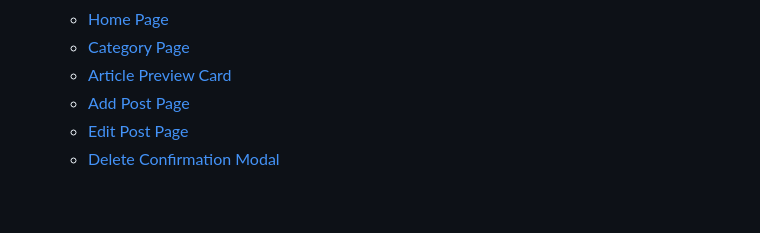
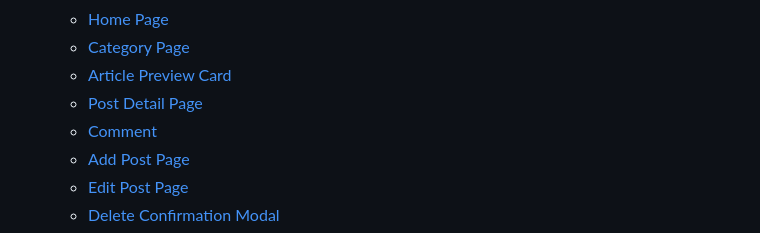
Before and after one commit to DarrachBarneveld/CoolCoders-PP4, a Markdown page: TESTING.md, the part around the change. GitHub-like rendering; blank space fills up the shorter version.

```diff
--- a/TESTING.md
+++ b/TESTING.md
@@ -15,6 +15,8 @@
   - [Home Page](#home-page)
   - [Category Page](#category-page)
   - [Article Preview Card](#article-preview-card)
+  - [Post Detail Page](#post-detail-page)
+  - [Comment](#comment)
   - [Add Post Page](#add-post-page)
   - [Edit Post Page](#edit-post-page)
   - [Delete Confirmation Modal](#delete-confirmation-modal)
```
Also changed, not shown: README.md (+36 -0 lines).
